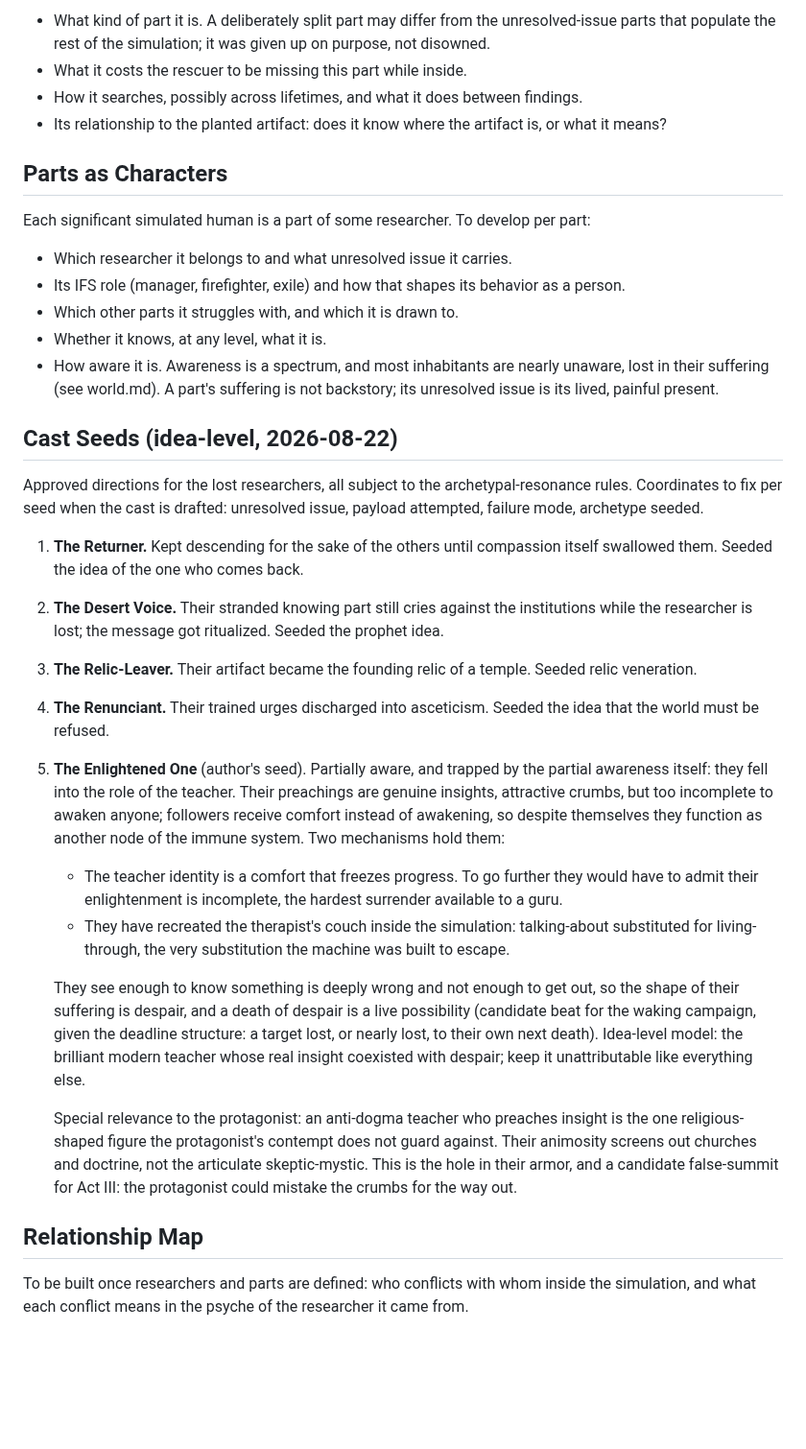
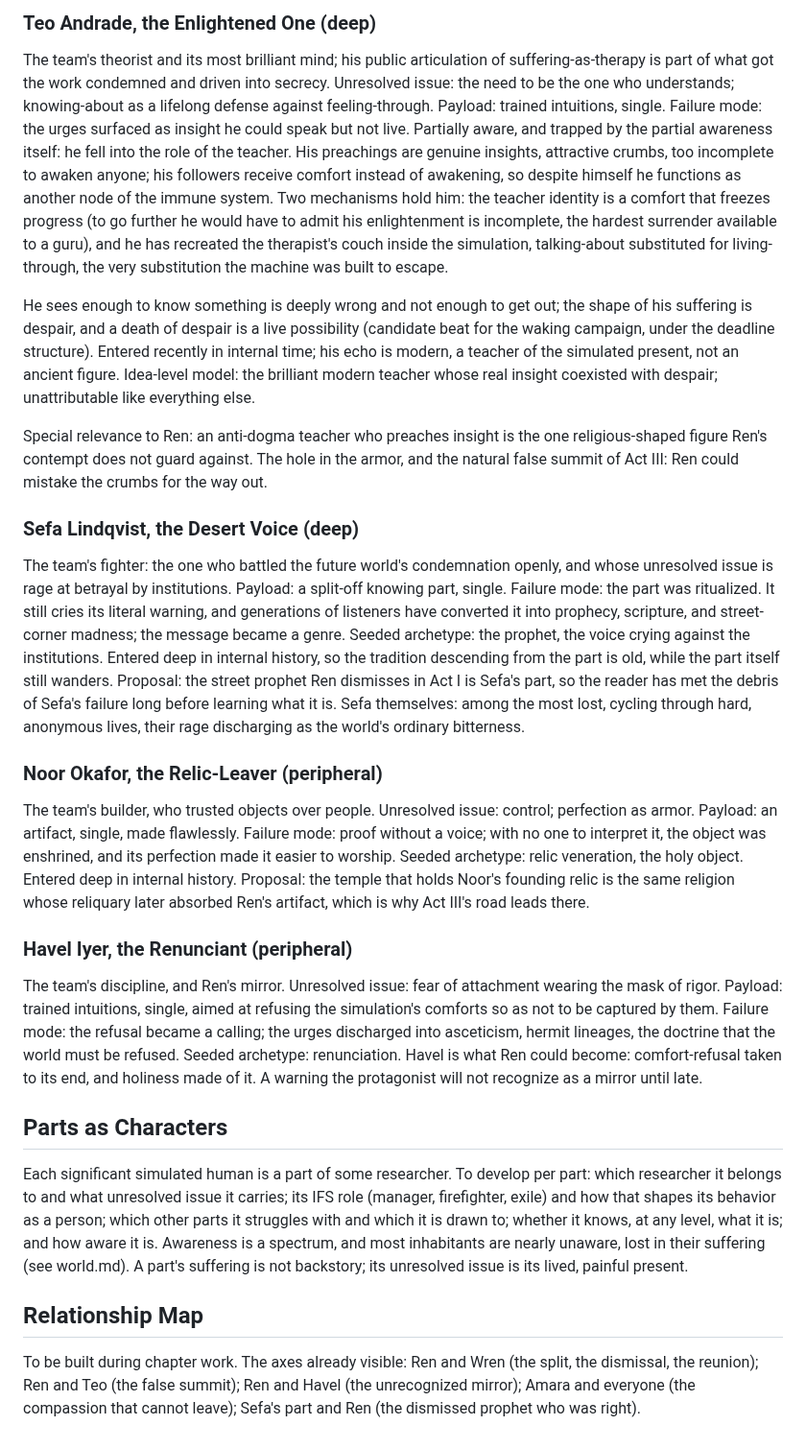
Before and after one commit to BruceEckel/TheWell, a Markdown page: planning/characters.md, the part around one of its changes. Shown at 96% size. Rendered like a GitHub page; blank space fills up the shorter version.

```diff
--- a/planning/characters.md
+++ b/planning/characters.md
@@ -59,35 +54,28 @@ The rescuer's deliberately split-off part, embodied inside the simulation as a s
 
-- What kind of part it is. A deliberately split part may differ from the unresolved-issue parts that populate the rest of the simulation; it was given up on purpose, not disowned.
-- What it costs the rescuer to be missing this part while inside.
-- How it searches, possibly across lifetimes, and what it does between findings.
-- Its relationship to the planted artifact: does it know where the artifact is, or what it means?
+### Teo Andrade, the Enlightened One (deep)
+
+The team's theorist and its most brilliant mind; his public articulation of suffering-as-therapy is part of what got the work condemned and driven into secrecy. Unresolved issue: the need to be the one who understands; knowing-about as a lifelong defense against feeling-through. Payload: trained intuitions, single. Failure mode: the urges surfaced as insight he could speak but not live. Partially aware, and trapped by the partial awareness itself: he fell into the role of the teacher. His preachings are genuine insights, attractive crumbs, too incomplete to awaken anyone; his followers receive comfort instead of awakening, so despite himself he functions as another node of the immune system. Two mechanisms hold him: the teacher identity is a comfort that freezes progress (to go further he would have to admit his enlightenment is incomplete, the hardest surrender available to a guru), and he has recreated the therapist's couch inside the simulation, talking-about substituted for living-through, the very substitution the machine was built to escape.
+
+He sees enough to know something is deeply wrong and not enough to get out; the shape of his suffering is despair, and a death of despair is a live possibility (candidate beat for the waking campaign, under the deadline structure). Entered recently in internal time; his echo is modern, a teacher of the simulated present, not an ancient figure. Idea-level model: the brilliant modern teacher whose real insight coexisted with despair; unattributable like everything else.
+
+Special relevance to Ren: an anti-dogma teacher who preaches insight is the one religious-shaped figure Ren's contempt does not guard against. The hole in the armor, and the natural false summit of Act III: Ren could mistake the crumbs for the way out.
+
+### Sefa Lindqvist, the Desert Voice (deep)
+
+The team's fighter: the one who battled the future world's condemnation openly, and whose unresolved issue is rage at betrayal by institutions. Payload: a split-off knowing part, single. Failure mode: the part was ritualized. It still cries its literal warning, and generations of listeners have converted it into prophecy, scripture, and street-corner madness; the message became a genre. Seeded archetype: the prophet, the voice crying against the institutions. Entered deep in internal history, so the tradition descending from the part is old, while the part itself still wanders. Proposal: the street prophet Ren dismisses in Act I is Sefa's part, so the reader has met the debris of Sefa's failure long before learning what it is. Sefa themselves: among the most lost, cycling through hard, anonymous lives, their rage discharging as the world's ordinary bitterness.
+
+### Noor Okafor, the Relic-Leaver (peripheral)
+
+The team's builder, who trusted objects over people. Unresolved issue: control; perfection as armor. Payload: an artifact, single, made flawlessly. Failure mode: proof without a voice; with no one to interpret it, the object was enshrined, and its perfection made it easier to worship. Seeded archetype: relic veneration, the holy object. Entered deep in internal history. Proposal: the temple that holds Noor's founding relic is the same religion whose reliquary later absorbed Ren's artifact, which is why Act III's road leads there.
+
+### Havel Iyer, the Renunciant (peripheral)
+
+The team's discipline, and Ren's mirror. Unresolved issue: fear of attachment wearing the mask of rigor. Payload: trained intuitions, single, aimed at refusing the simulation's comforts so as not to be captured by them. Failure mode: the refusal became a calling; the urges discharged into asceticism, hermit lineages, the doctrine that the world must be refused. Seeded archetype: renunciation. Havel is what Ren could become: comfort-refusal taken to its end, and holiness made of it. A warning the protagonist will not recognize as a mirror until late.
 
 ## Parts as Characters
 
-Each significant simulated human is a part of some researcher. To develop per part:
-
-- Which researcher it belongs to and what unresolved issue it carries.
-- Its IFS role (manager, firefighter, exile) and how that shapes its behavior as a person.
-- Which other parts it struggles with, and which it is drawn to.
-- Whether it knows, at any level, what it is.
-- How aware it is. Awareness is a spectrum, and most inhabitants are nearly unaware, lost in their suffering (see world.md). A part's suffering is not backstory; its unresolved issue is its lived, painful present.
-
-## Cast Seeds (idea-level, 2026-08-22)
-
-Approved directions for the lost researchers, all subject to the archetypal-resonance rules. Coordinates to fix per seed when the cast is drafted: unresolved issue, payload attempted, failure mode, archetype seeded.
-
-1. **The Returner.** Kept descending for the sake of the others until compassion itself swallowed them. Seeded the idea of the one who comes back.
-2. **The Desert Voice.** Their stranded knowing part still cries against the institutions while the researcher is lost; the message got ritualized. Seeded the prophet idea.
-3. **The Relic-Leaver.** Their artifact became the founding relic of a temple. Seeded relic veneration.
-4. **The Renunciant.** Their trained urges discharged into asceticism. Seeded the idea that the world must be refused.
-5. **The Enlightened One** (author's seed). Partially aware, and trapped by the partial awareness itself: they fell into the role of the teacher. Their preachings are genuine insights, attractive crumbs, but too incomplete to awaken anyone; followers receive comfort instead of awakening, so despite themselves they function as another node of the immune system. Two mechanisms hold them:
-   - The teacher identity is a comfort that freezes progress. To go further they would have to admit their enlightenment is incomplete, the hardest surrender available to a guru.
-   - They have recreated the therapist's couch inside the simulation: talking-about substituted for living-through, the very substitution the machine was built to escape.
-
-   They see enough to know something is deeply wrong and not enough to get out, so the shape of their suffering is despair, and a death of despair is a live possibility (candidate beat for the waking campaign, given the deadline structure: a target lost, or nearly lost, to their own next death). Idea-level model: the brilliant modern teacher whose real insight coexisted with despair; keep it unattributable like everything else.
-
-   Special relevance to the protagonist: an anti-dogma teacher who preaches insight is the one religious-shaped figure the protagonist's contempt does not guard against. Their animosity screens out churches and doctrine, not the articulate skeptic-mystic. This is the hole in their armor, and a candidate false-summit for Act III: the protagonist could mistake the crumbs for the way out.
+Each significant simulated human is a part of some researcher. To develop per part: which researcher it belongs to and what unresolved issue it carries; its IFS role (manager, firefighter, exile) and how that shapes its behavior as a person; which other parts it struggles with and which it is drawn to; whether it knows, at any level, what it is; and how aware it is. Awareness is a spectrum, and most inhabitants are nearly unaware, lost in their suffering (see world.md). A part's suffering is not backstory; its unresolved issue is its lived, painful present.
 
 ## Relationship Map
 
-To be built once researchers and parts are defined: who conflicts with whom inside the simulation, and what each conflict means in the psyche of the researcher it came from.
+To be built during chapter work. The axes already visible: Ren and Wren (the split, the dismissal, the reunion); Ren and Teo (the false summit); Ren and Havel (the unrecognized mirror); Amara and everyone (the compassion that cannot leave); Sefa's part and Ren (the dismissed prophet who was right).
```
Also changed, not shown: other parts of planning/characters.md (+19 -24 lines).
